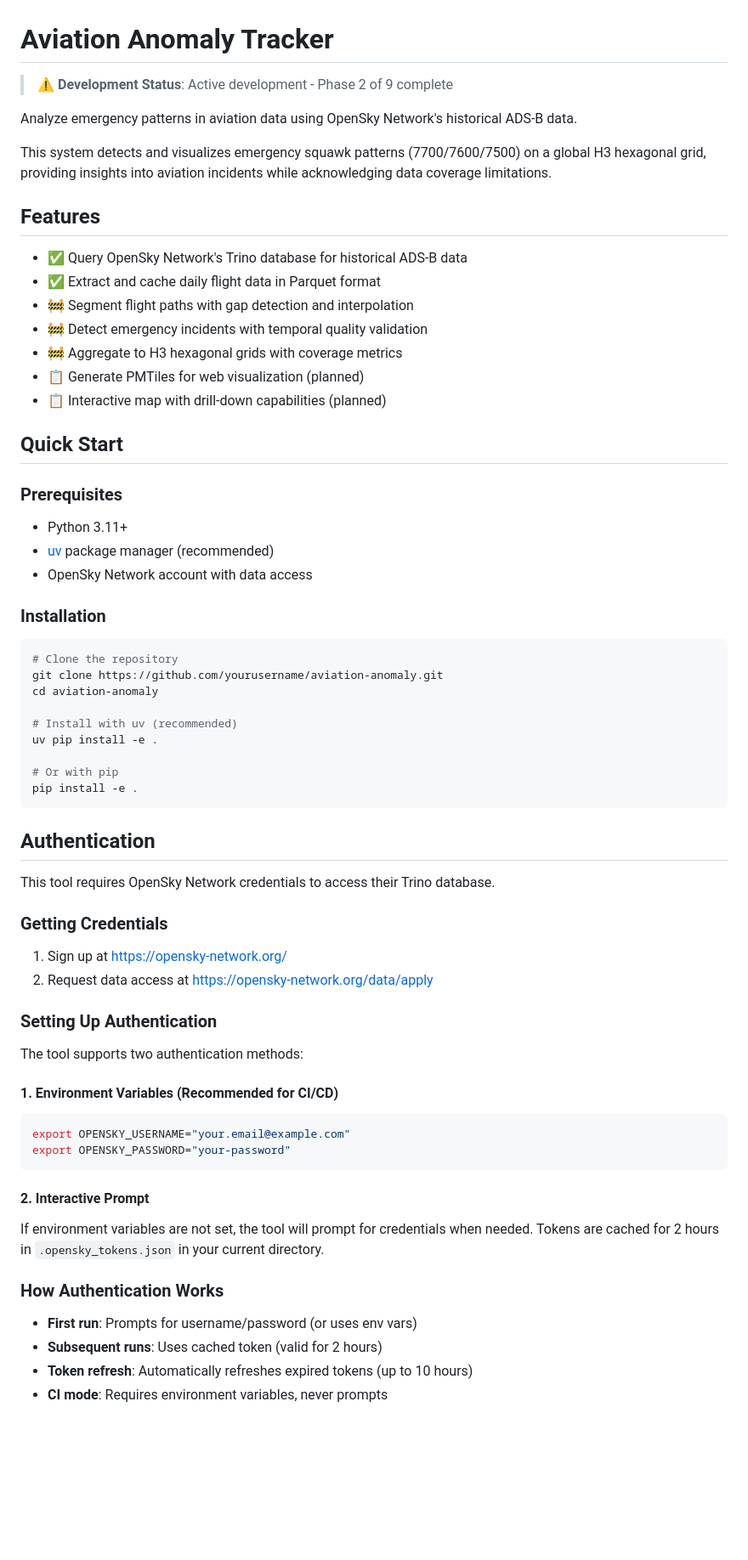
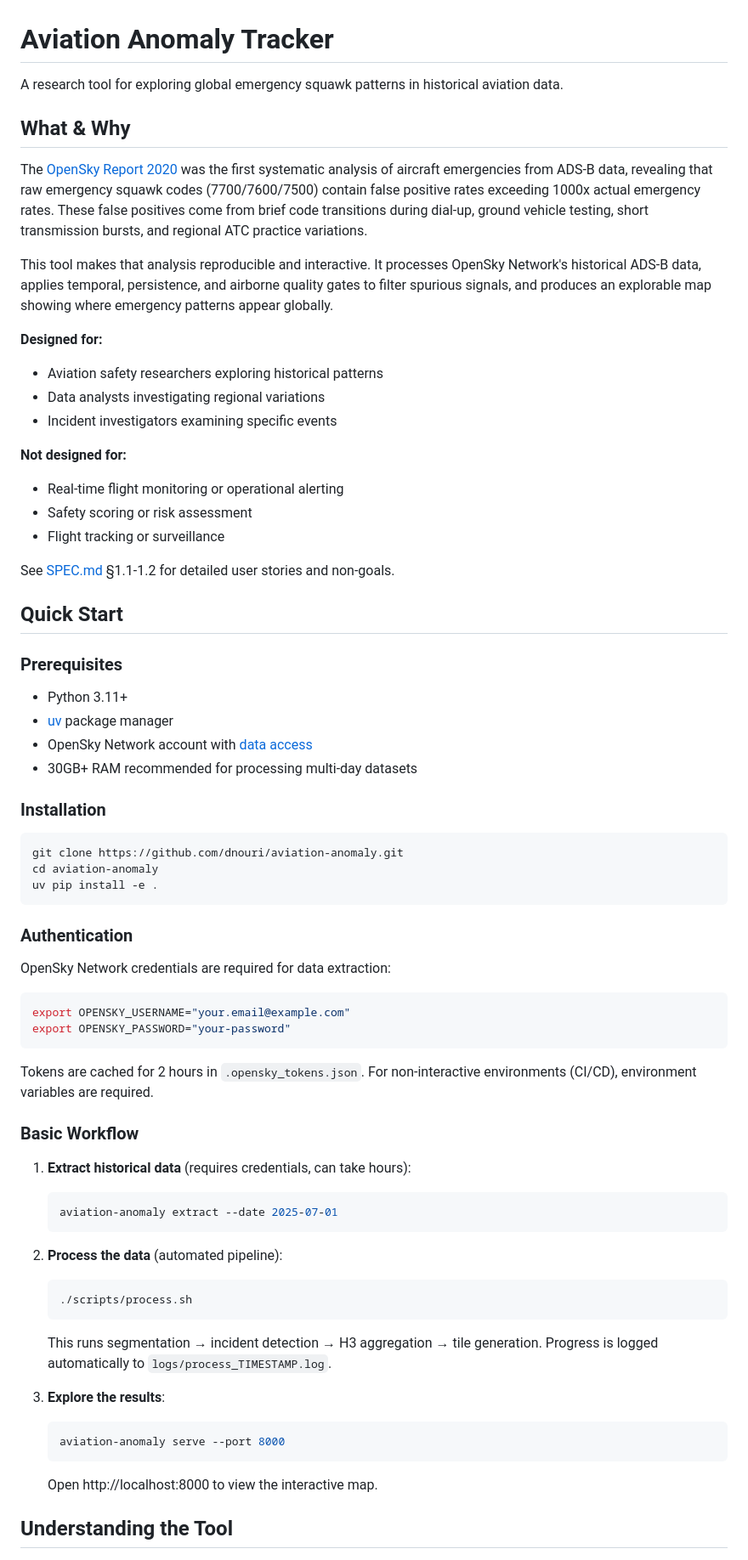
Before and after one commit to dnouri/aviation-anomaly, a Markdown page: README.md, the part around one of its changes. Shown at 85% size. GitHub-like rendering; blank space fills up the shorter version.

````diff
--- a/README.md
+++ b/README.md
@@ -1,70 +1,71 @@
 # Aviation Anomaly Tracker
 
-> ⚠️ **Development Status**: Active development - Phase 2 of 9 complete
+A research tool for exploring global emergency squawk patterns in historical aviation data.
 
-Analyze emergency patterns in aviation data using OpenSky Network's historical ADS-B data.
+## What & Why
 
-This system detects and visualizes emergency squawk patterns (7700/7600/7500) on a global H3 hexagonal grid, providing insights into aviation incidents while acknowledging data coverage limitations.
+The [OpenSky Report 2020](https://www.cs.ox.ac.uk/files/12039/OpenSky%20Report%202020.pdf) was the first systematic analysis of aircraft emergencies from ADS-B data, revealing that raw emergency squawk codes (7700/7600/7500) contain false positive rates exceeding 1000x actual emergency rates. These false positives come from brief code transitions during dial-up, ground vehicle testing, short transmission bursts, and regional ATC practice variations.
 
-## Features
+This tool makes that analysis reproducible and interactive. It processes OpenSky Network's historical ADS-B data, applies temporal, persistence, and airborne quality gates to filter spurious signals, and produces an explorable map showing where emergency patterns appear globally.
 
-- ✅ Query OpenSky Network's Trino database for historical ADS-B data
-- ✅ Extract and cache daily flight data in Parquet format
-- 🚧 Segment flight paths with gap detection and interpolation
-- 🚧 Detect emergency incidents with temporal quality validation
-- 🚧 Aggregate to H3 hexagonal grids with coverage metrics
-- 📋 Generate PMTiles for web visualization (planned)
-- 📋 Interactive map with drill-down capabilities (planned)
+**Designed for:**
+- Aviation safety researchers exploring historical patterns
+- Data analysts investigating regional variations
+- Incident investigators examining specific events
+
+**Not designed for:**
+- Real-time flight monitoring or operational alerting
+- Safety scoring or risk assessment
+- Flight tracking or surveillance
+
+See [SPEC.md](SPEC.md) §1.1-1.2 for detailed user stories and non-goals.
 
 ## Quick Start
 
 ### Prerequisites
+
 - Python 3.11+
-- [uv](https://github.com/astral-sh/uv) package manager (recommended)
-- OpenSky Network account with data access
+- [uv](https://github.com/astral-sh/uv) package manager
+- OpenSky Network account with [data access](https://opensky-network.org/data/apply)
+- 30GB+ RAM recommended for processing multi-day datasets
 
 ### Installation
 
 ```bash
-# Clone the repository
-git clone https://github.com/yourusername/aviation-anomaly.git
+git clone https://github.com/dnouri/aviation-anomaly.git
 cd aviation-anomaly
-
-# Install with uv (recommended)
 uv pip install -e .
-
-# Or with pip
-pip install -e .
 ```
 
-## Authentication
+### Authentication
 
-This tool requires OpenSky Network credentials to access their Trino database.
-
-### Getting Credentials
-
-1. Sign up at https://opensky-network.org/
-2. Request data access at https://opensky-network.org/data/apply
-
-### Setting Up Authentication
-
-The tool supports two authentication methods:
-
-#### 1. Environment Variables (Recommended for CI/CD)
+OpenSky Network credentials are required for data extraction:
 
 ```bash
 export OPENSKY_USERNAME="your.email@example.com"
 export OPENSKY_PASSWORD="your-password"
 ```
 
-#### 2. Interactive Prompt
+Tokens are cached for 2 hours in `.opensky_tokens.json`. For non-interactive environments (CI/CD), environment variables are required.
 
-If environment variables are not set, the tool will prompt for credentials when needed.
-Tokens are cached for 2 hours in `.opensky_tokens.json` in your current directory.
+### Basic Workflow
 
-### How Authentication Works
+1. **Extract historical data** (requires credentials, can take hours):
+   ```bash
+   aviation-anomaly extract --date 2025-07-01
+   ```
 
-- **First run**: Prompts for username/password (or uses env vars)
-- **Subsequent runs**: Uses cached token (valid for 2 hours)
-- **Token refresh**: Automatically refreshes expired tokens (up to 10 hours)
-- **CI mode**: Requires environment variables, never prompts
+2. **Process the data** (automated pipeline):
+   ```bash
+   ./scripts/process.sh
+   ```
+   This runs segmentation → incident detection → H3 aggregation → tile generation. Progress is logged automatically to `logs/process_TIMESTAMP.log`.
+
+3. **Explore the results**:
+   ```bash
+   aviation-anomaly serve --port 8000
+   ```
+   Open http://localhost:8000 to view the interactive map.
+
+## Understanding the Tool
+
````
Also changed, not shown: other parts of README.md (+181 -92 lines).
